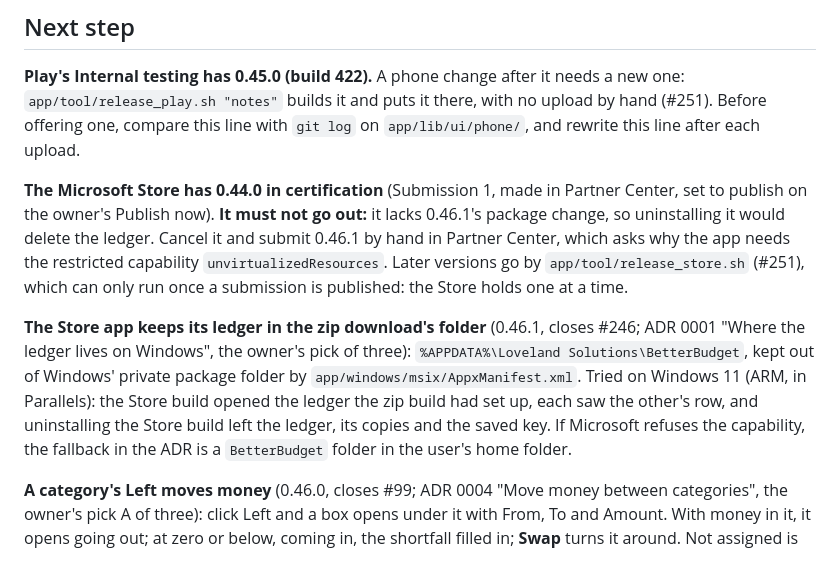
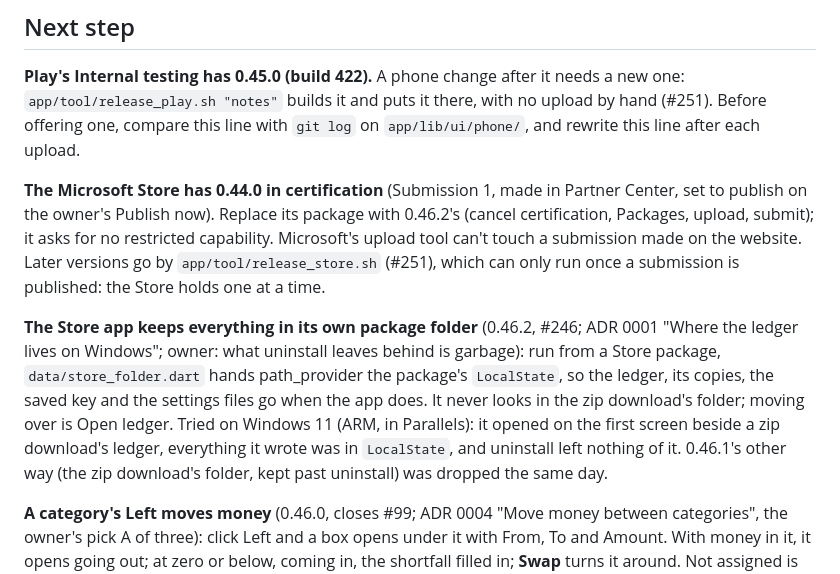
Before and after one commit to Loveland-Solutions/betterbudget-app, a Markdown page: docs/STATUS.md, the part around one of its changes. GitHub-like rendering.

Commit message:
STATUS: the Store app's own folder, tried on Windows 11 (#246)
Co-Authored-By: Claude Opus 5.5 <noreply@anthropic.com>

```diff
--- a/docs/STATUS.md
+++ b/docs/STATUS.md
@@ -17,21 +17,21 @@ by hand (#251). Before offering one, compare this line with `git log` on
 `app/lib/ui/phone/`, and rewrite this line after each upload.
 
 **The Microsoft Store has 0.44.0 in certification** (Submission 1, made in Partner
-Center, set to publish on the owner's Publish now). **It must not go out:** it lacks
-0.46.1's package change, so uninstalling it would delete the ledger. Cancel it and
-submit 0.46.1 by hand in Partner Center, which asks why the app needs the restricted
-capability `unvirtualizedResources`. Later versions go by `app/tool/release_store.sh`
-(#251), which can only run once a submission is published: the Store holds one at a
-time.
+Center, set to publish on the owner's Publish now). Replace its package with 0.46.2's
+(cancel certification, Packages, upload, submit); it asks for no restricted
+capability. Microsoft's upload tool can't touch a submission made on the website.
+Later versions go by `app/tool/release_store.sh` (#251), which can only run once a
+submission is published: the Store holds one at a time.
 
-**The Store app keeps its ledger in the zip download's folder** (0.46.1, closes #246;
-ADR 0001 "Where the ledger lives on Windows", the owner's pick of three):
-`%APPDATA%\Loveland Solutions\BetterBudget`, kept out of Windows' private package
-folder by `app/windows/msix/AppxManifest.xml`. Tried on Windows 11 (ARM, in
-Parallels): the Store build opened the ledger the zip build had set up, each saw the
-other's row, and uninstalling the Store build left the ledger, its copies and the
-saved key. If Microsoft refuses the capability, the fallback in the ADR is a
-`BetterBudget` folder in the user's home folder.
+**The Store app keeps everything in its own package folder** (0.46.2, #246; ADR 0001
+"Where the ledger lives on Windows"; owner: what uninstall leaves behind is garbage):
+run from a Store package, `data/store_folder.dart` hands path_provider the package's
+`LocalState`, so the ledger, its copies, the saved key and the settings files go when
+the app does. It never looks in the zip download's folder; moving over is Open
+ledger. Tried on Windows 11 (ARM, in Parallels): it opened on the first screen beside
+a zip download's ledger, everything it wrote was in `LocalState`, and uninstall left
+nothing of it. 0.46.1's other way (the zip download's folder, kept past uninstall)
+was dropped the same day.
 
 **A category's Left moves money** (0.46.0, closes #99; ADR 0004 "Move money between
 categories", the owner's pick A of three): click Left and a box opens under it with
```
Also changed, not shown: other parts of docs/STATUS.md (+1 -1 lines).
